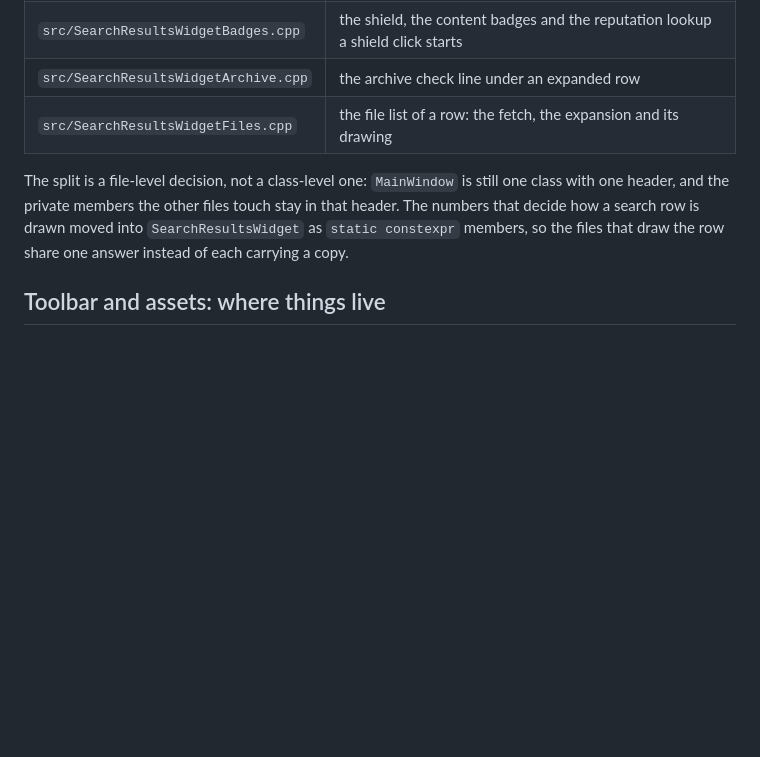
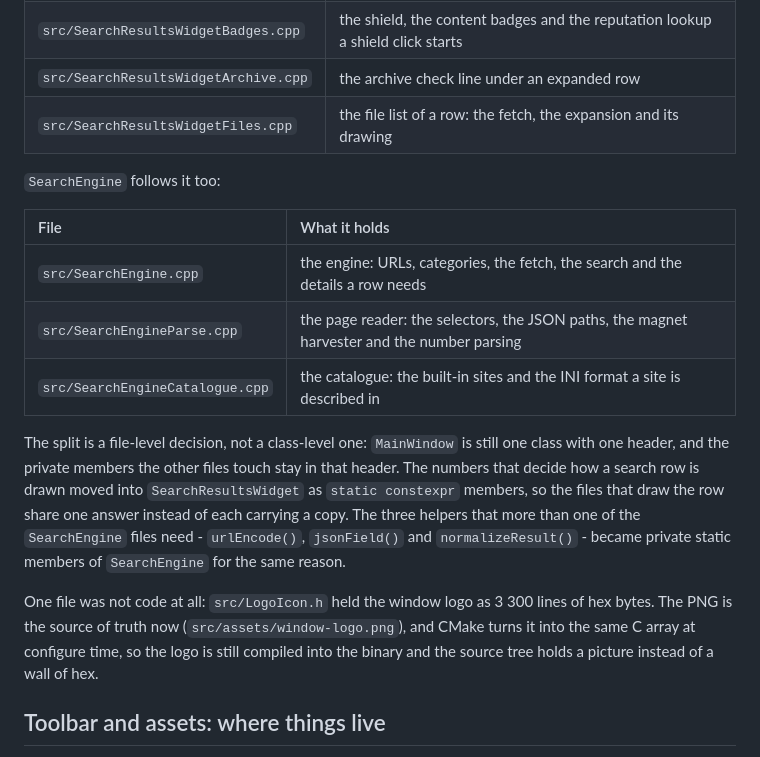
Before and after one commit to thedevil4k/FTORRENT, a Markdown page: ARCHITECTURE.md, the part around the change. Rendered like a GitHub page; blank space fills up the shorter version.

```diff
--- a/ARCHITECTURE.md
+++ b/ARCHITECTURE.md
@@ -27,11 +27,28 @@ answer one question each:
 | `src/SearchResultsWidgetArchive.cpp` | the archive check line under an expanded row |
 | `src/SearchResultsWidgetFiles.cpp` | the file list of a row: the fetch, the expansion and its drawing |
 
+`SearchEngine` follows it too:
+
+| File | What it holds |
+| :--- | :--- |
+| `src/SearchEngine.cpp` | the engine: URLs, categories, the fetch, the search and the details a row needs |
+| `src/SearchEngineParse.cpp` | the page reader: the selectors, the JSON paths, the magnet harvester and the number parsing |
+| `src/SearchEngineCatalogue.cpp` | the catalogue: the built-in sites and the INI format a site is described in |
+
 The split is a file-level decision, not a class-level one: `MainWindow` is
 still one class with one header, and the private members the other files touch
 stay in that header. The numbers that decide how a search row is drawn moved
 into `SearchResultsWidget` as `static constexpr` members, so the files that
-draw the row share one answer instead of each carrying a copy.
+draw the row share one answer instead of each carrying a copy. The three
+helpers that more than one of the `SearchEngine` files need - `urlEncode()`,
+`jsonField()` and `normalizeResult()` - became private static members of
+`SearchEngine` for the same reason.
+
+One file was not code at all: `src/LogoIcon.h` held the window logo as 3 300
+lines of hex bytes. The PNG is the source of truth now
+(`src/assets/window-logo.png`), and CMake turns it into the same C array at
+configure time, so the logo is still compiled into the binary and the source
+tree holds a picture instead of a wall of hex.
 
 ## Toolbar and assets: where things live
 
```
Also changed, not shown: AGENTS.md (+12 -2 lines).
